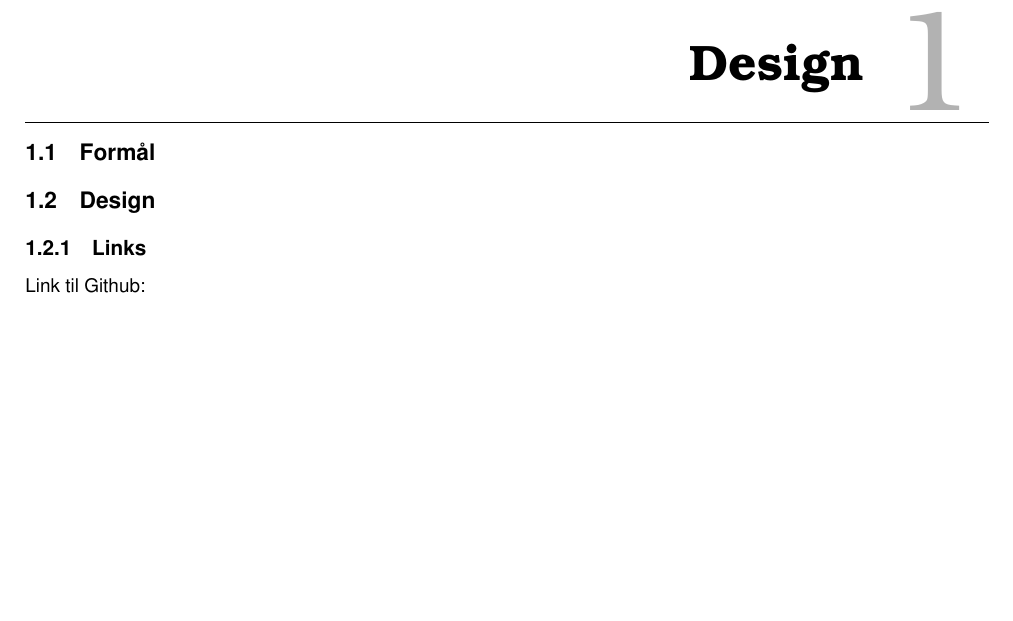
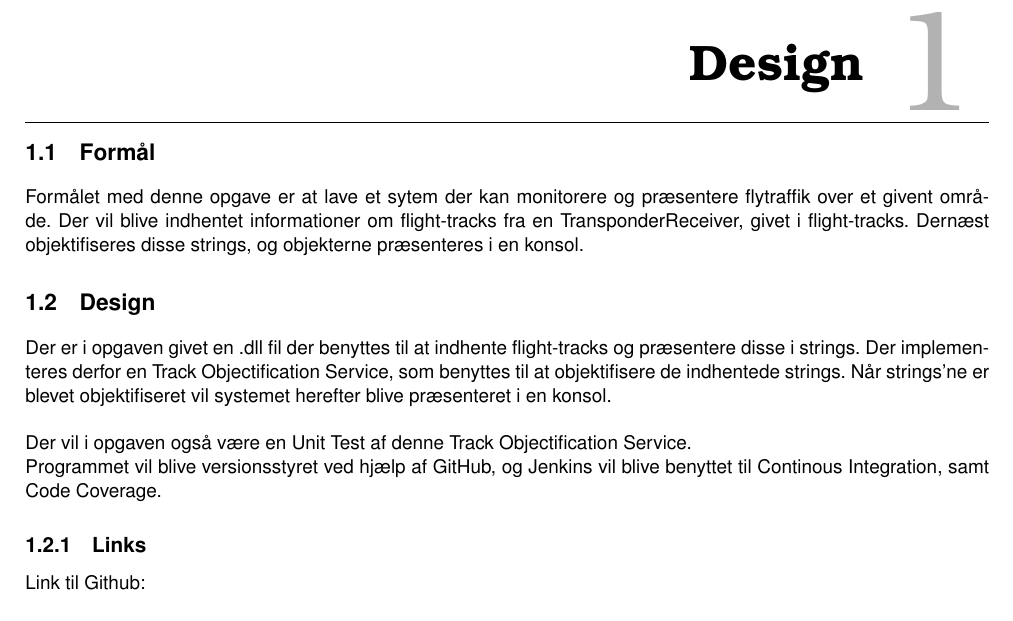
Before and after one commit to TeamTyve/ATM, a LaTeX book (SWT Hand In 3 - Latex/_RAPPORT/Rapport.tex, which reads SWT Hand In 3 - Latex/_RAPPORT/Sektioner/10_Design.tex): part of page 3 of 3, cut so that both start at the same text, the shorter picture padded with empty space. Compiled offline with pdfLaTeX.

Commit message:
Made short descriptions

```diff
--- a/SWT Hand In 3 - Latex/_RAPPORT/Sektioner/10_Design.tex
+++ b/SWT Hand In 3 - Latex/_RAPPORT/Sektioner/10_Design.tex
@@ -1,6 +1,11 @@
 \chapter{Design}
 \section{Formål}
+Formålet med denne opgave er at lave et sytem der kan monitorere og præsentere flytraffik over et givent område. Der vil blive indhentet informationer om flight-tracks fra en TransponderReceiver, givet i flight-tracks. Dernæst objektifiseres disse strings, og objekterne præsenteres i en konsol.
 \section{Design}
+Der er i opgaven givet en .dll fil der benyttes til at indhente flight-tracks og præsentere disse i strings. Der implementeres derfor en Track Objectification Service, som benyttes til at objektifisere de indhentede strings. \tabularnewline
+Når strings'ne er blevet objektifiseret vil systemet herefter blive præsenteret i en konsol. \newline \newline
+Der vil i opgaven også være en Unit Test af denne Track Objectification Service. \newline
+Programmet vil blive versionsstyret ved hjælp af GitHub, og Jenkins vil blive benyttet til Continous Integration, samt Code Coverage.
 \subsection{Links}
 Link til Github: \newline \newline
 Link til Jenkins: \\
```
Also changed, not shown: SWT Hand In 3 - Latex/_RAPPORT/Rapport.pdf, 1 other file.
